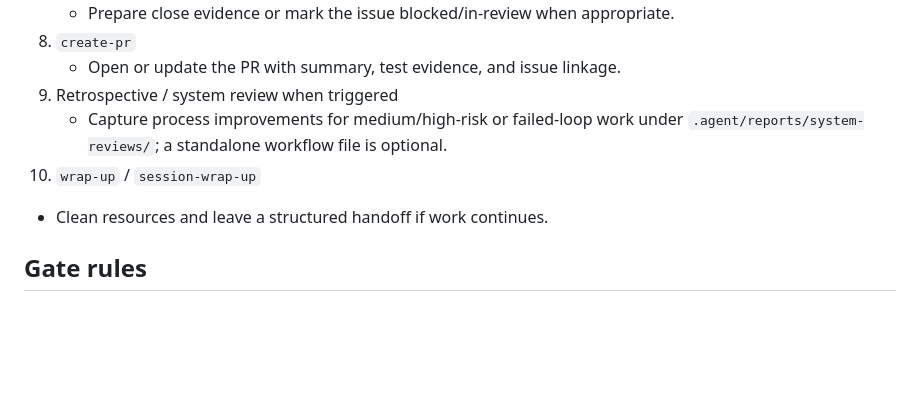
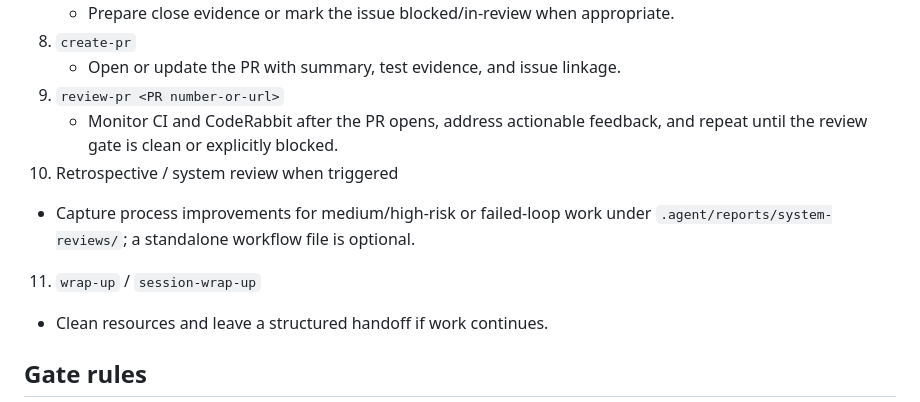
Before and after one commit to MarkoAtc/QuickWerk, a Markdown page: .agent/loops/core-delivery-loop.md, the part around the change. GitHub-like rendering; blank space fills up the shorter version.

```diff
--- a/.agent/loops/core-delivery-loop.md
+++ b/.agent/loops/core-delivery-loop.md
@@ -64,9 +64,11 @@ Required before starting:
    - Prepare close evidence or mark the issue blocked/in-review when appropriate.
 8. `create-pr`
    - Open or update the PR with summary, test evidence, and issue linkage.
-9. Retrospective / system review when triggered
+9. `review-pr <PR number-or-url>`
+   - Monitor CI and CodeRabbit after the PR opens, address actionable feedback, and repeat until the review gate is clean or explicitly blocked.
+10. Retrospective / system review when triggered
    - Capture process improvements for medium/high-risk or failed-loop work under `.agent/reports/system-reviews/`; a standalone workflow file is optional.
-10. `wrap-up` / `session-wrap-up`
+11. `wrap-up` / `session-wrap-up`
    - Clean resources and leave a structured handoff if work continues.
 
 ## Gate rules
```
Also changed, not shown: .agent/plans/53-ados-operational-recovery.md (+6 -0 lines), .agent/rules/00-core.md (+1 -1 lines).
